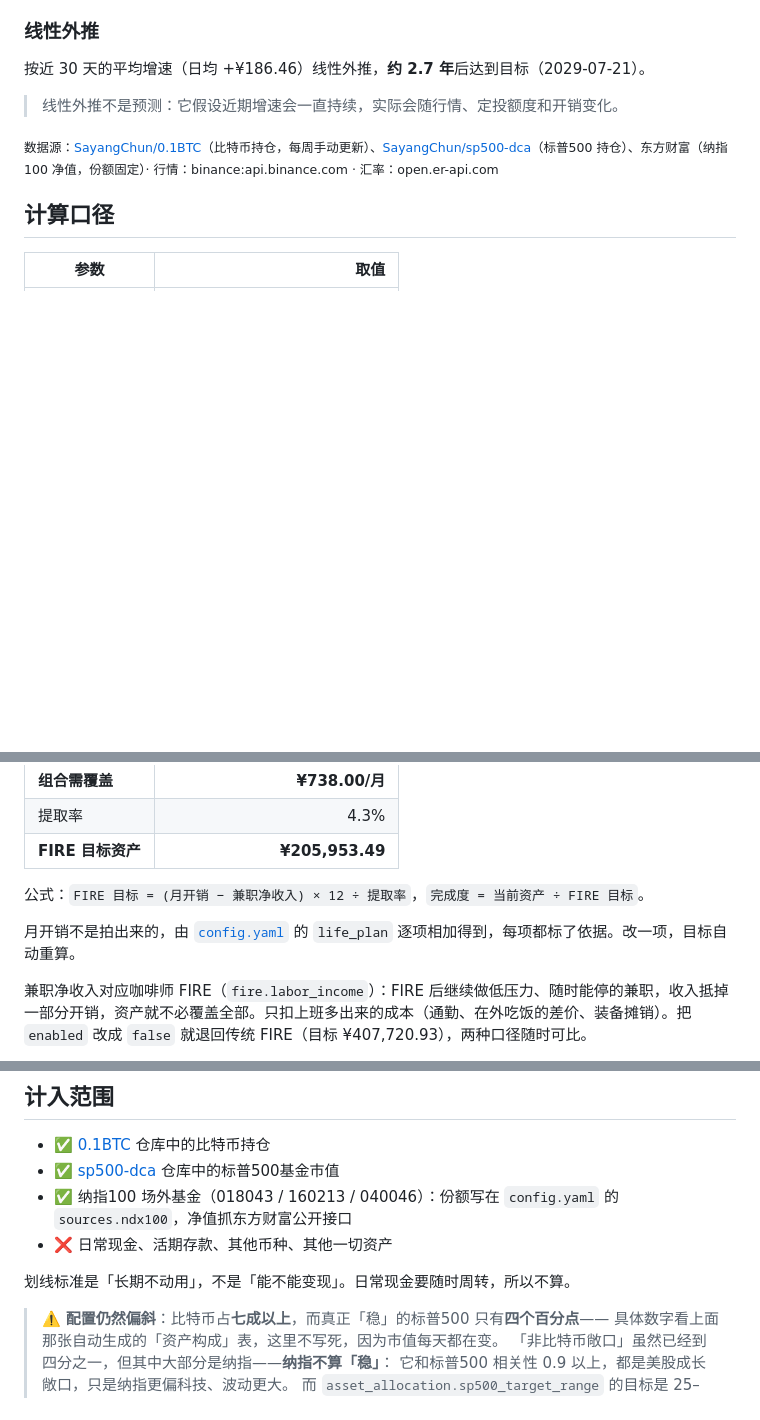
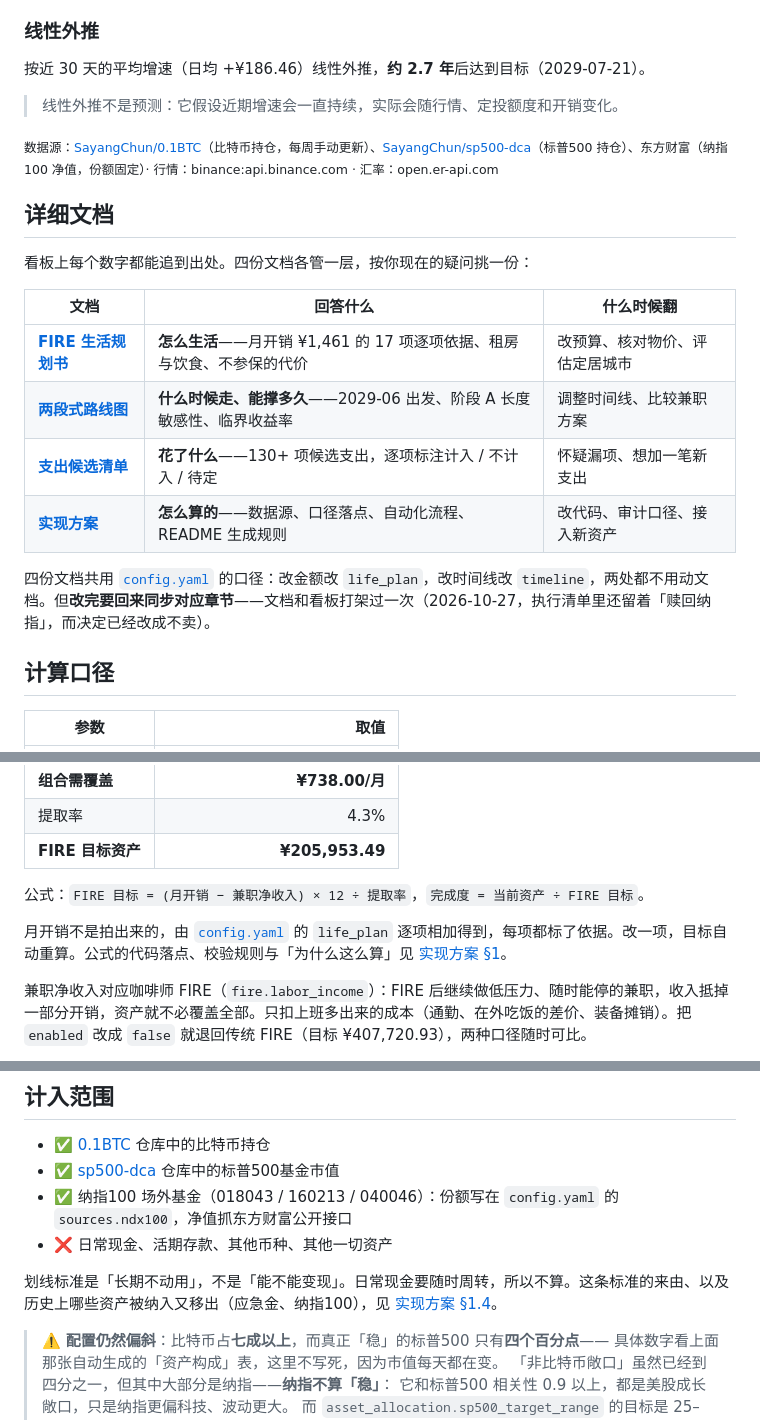
Before and after one commit to SayangChun/FIRE-Progress, a Markdown page: README.md, 3 parts joined by grey strips. Drawn GitHub-style; blank space fills up the shorter version.

Commit message:
docs(readme): 加「详细文档」导航区，补齐四份文档的入口
原来四份文档的入口是零散的：规划书和路线图各被链到 2 处，
支出清单 1 处，而 `docs/DESIGN.md` **完全没有入口**——只能靠翻目录发现。

改动
- 顶部第三行加一句指引，指向下方导航区
- `FIRE:END` 之后新增「## 详细文档」表：四份文档分别管
  「怎么生活 / 什么时候走 / 花了什么 / 怎么算的」，配「什么时候翻」的提示
- 「计算口径」补 [实现方案 §1]：公式的代码落点与校验规则
- 「计入范围」补 [实现方案 §1.4]：纳入标准的来由，以及历史上纳入又移出的资产

位置选择：放在 `FIRE:START..END` 之后、计算口径之前——
读者刚看完进度数字，正是「这数怎么来的」最强的时候。
手写部分在 `FIRE:END` 之后，`merge_readme()` 会保留，不会被自动重写冲掉（已验证）。

另外把「文档和看板打架过一次」写进导航区：2026-10-27 执行清单里还留着
「赎回纳指」，而决定已经改成不卖——提醒改口径后要回来同步。

```diff
--- a/README.md
+++ b/README.md
@@ -215,6 +217,19 @@
 
 <!-- FIRE:END -->
 
+## 详细文档
+
+看板上每个数字都能追到出处。四份文档各管一层，按你现在的疑问挑一份：
+
+| 文档 | 回答什么 | 什么时候翻 |
+| --- | --- | --- |
+| [**FIRE 生活规划书**](docs/FIRE-LIFE-PLAN.md) | **怎么生活**——月开销 ¥1,461 的 17 项逐项依据、租房与饮食、不参保的代价 | 改预算、核对物价、评估定居城市 |
+| [**两段式路线图**](docs/FIRE-ROADMAP.md) | **什么时候走、能撑多久**——2029-06 出发、阶段 A 长度敏感性、临界收益率 | 调整时间线、比较兼职方案 |
+| [**支出候选清单**](docs/FIRE-SPENDING-CHECKLIST.md) | **花了什么**——130+ 项候选支出，逐项标注计入 / 不计入 / 待定 | 怀疑漏项、想加一笔新支出 |
+| [**实现方案**](docs/DESIGN.md) | **怎么算的**——数据源、口径落点、自动化流程、README 生成规则 | 改代码、审计口径、接入新资产 |
+
+四份文档共用 [`config.yaml`](config.yaml) 的口径：改金额改 `life_plan`，改时间线改 `timeline`，两处都不用动文档。但**改完要回来同步对应章节**——文档和看板打架过一次（2026-10-27，执行清单里还留着「赎回纳指」，而决定已经改成不卖）。
+
 ## 计算口径
 
 | 参数 | 取值 |
@@ -227,7 +242,7 @@
 
 公式：`FIRE 目标 = (月开销 − 兼职净收入) × 12 ÷ 提取率`，`完成度 = 当前资产 ÷ FIRE 目标`。
 
-月开销不是拍出来的，由 [`config.yaml`](config.yaml) 的 `life_plan` 逐项相加得到，每项都标了依据。改一项，目标自动重算。
+月开销不是拍出来的，由 [`config.yaml`](config.yaml) 的 `life_plan` 逐项相加得到，每项都标了依据。改一项，目标自动重算。公式的代码落点、校验规则与「为什么这么算」见 [实现方案 §1](docs/DESIGN.md)。
 
 兼职净收入对应咖啡师 FIRE（`fire.labor_income`）：FIRE 后继续做低压力、随时能停的兼职，收入抵掉一部分开销，资产就不必覆盖全部。只扣上班多出来的成本（通勤、在外吃饭的差价、装备摊销）。把 `enabled` 改成 `false` 就退回传统 FIRE（目标 ¥407,720.93），两种口径随时可比。
 
@@ -314,7 +329,7 @@ FIRE 后打算定居黑龙江（具体城市未定，暂用牡丹江测算）：
 - ✅ 纳指100 场外基金（018043 / 160213 / 040046）：份额写在 `config.yaml` 的 `sources.ndx100`，净值抓东方财富公开接口
 - ❌ 日常现金、活期存款、其他币种、其他一切资产
 
-划线标准是「长期不动用」，不是「能不能变现」。日常现金要随时周转，所以不算。
+划线标准是「长期不动用」，不是「能不能变现」。日常现金要随时周转，所以不算。这条标准的来由、以及历史上哪些资产被纳入又移出（应急金、纳指100），见 [实现方案 §1.4](docs/DESIGN.md)。
 
 > ⚠️ **配置仍然偏斜**：比特币占**七成以上**，而真正「稳」的标普500 只有**四个百分点**——
 > 具体数字看上面那张自动生成的「资产构成」表，这里不写死，因为市值每天都在变。
```
Also changed, not shown: other parts of README.md (+2 -0 lines).
